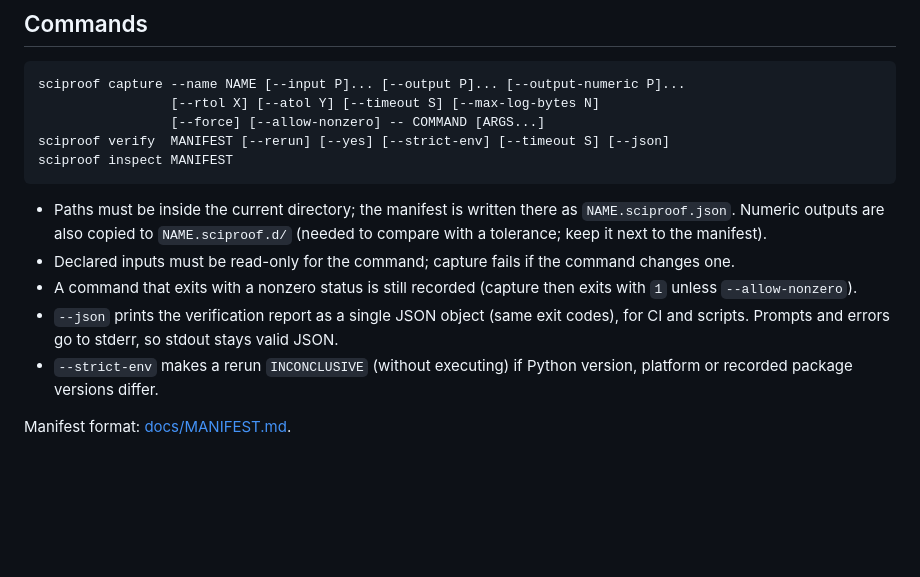
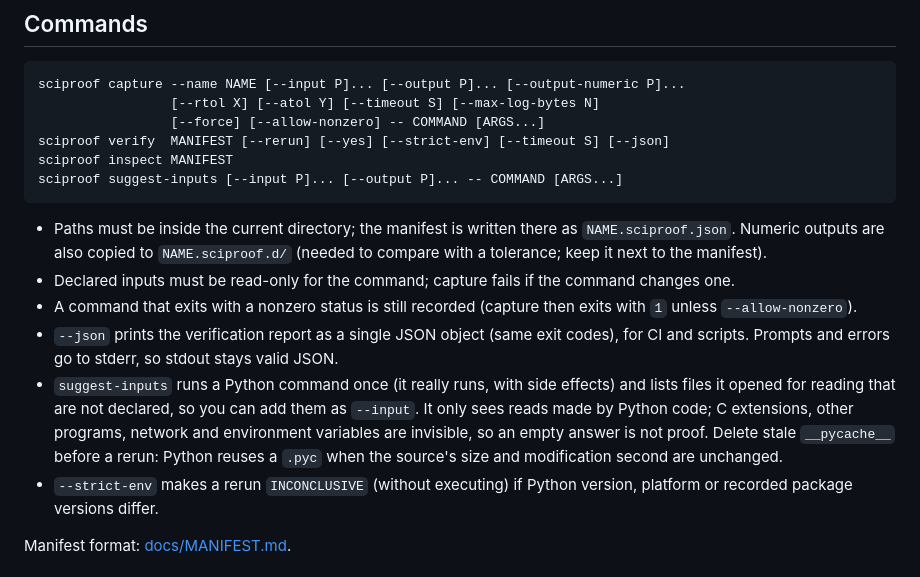
Before and after one commit to Aaqibhafeezkhan/sciproof, a Markdown page: README.md, the part around the change. Rendered like a GitHub page; blank space fills up the shorter version.

Commit message:
README: document suggest-inputs and its limits
Co-Authored-By: Claude Sonnet 5.5 <noreply@anthropic.com>

````diff
--- a/README.md
+++ b/README.md
@@ -126,6 +126,7 @@ sciproof capture --name NAME [--input P]... [--output P]... [--output-numeric P]
                  [--force] [--allow-nonzero] -- COMMAND [ARGS...]
 sciproof verify  MANIFEST [--rerun] [--yes] [--strict-env] [--timeout S] [--json]
 sciproof inspect MANIFEST
+sciproof suggest-inputs [--input P]... [--output P]... -- COMMAND [ARGS...]
 ```
 
 * Paths must be inside the current directory; the manifest is written there as
@@ -136,6 +137,11 @@ sciproof inspect MANIFEST
   unless `--allow-nonzero`).
 * `--json` prints the verification report as a single JSON object (same exit codes), for CI
   and scripts. Prompts and errors go to stderr, so stdout stays valid JSON.
+* `suggest-inputs` runs a Python command once (it really runs, with side effects) and lists files it
+  opened for reading that are not declared, so you can add them as `--input`. It only sees reads made
+  by Python code; C extensions, other programs, network and environment variables are invisible, so
+  an empty answer is not proof. Delete stale `__pycache__` before a rerun: Python reuses a `.pyc`
+  when the source's size and modification second are unchanged.
 * `--strict-env` makes a rerun `INCONCLUSIVE` (without executing) if Python version, platform
   or recorded package versions differ.
 
````
